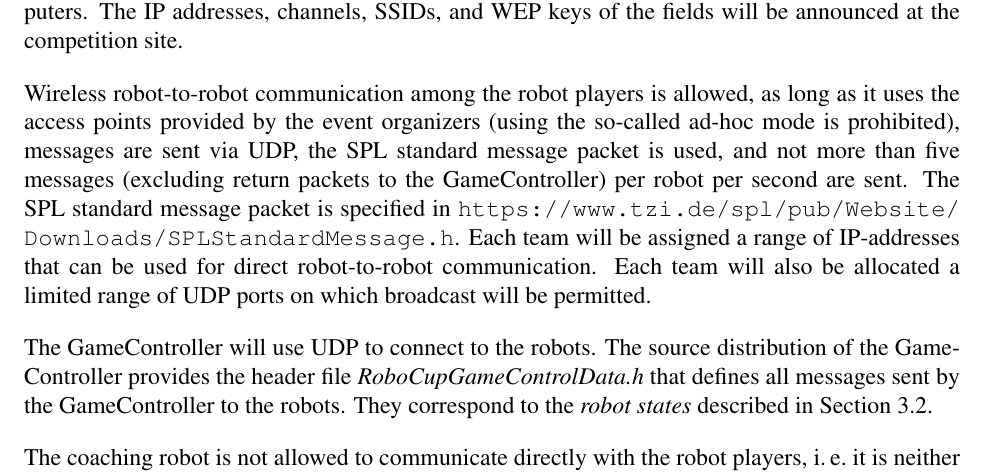
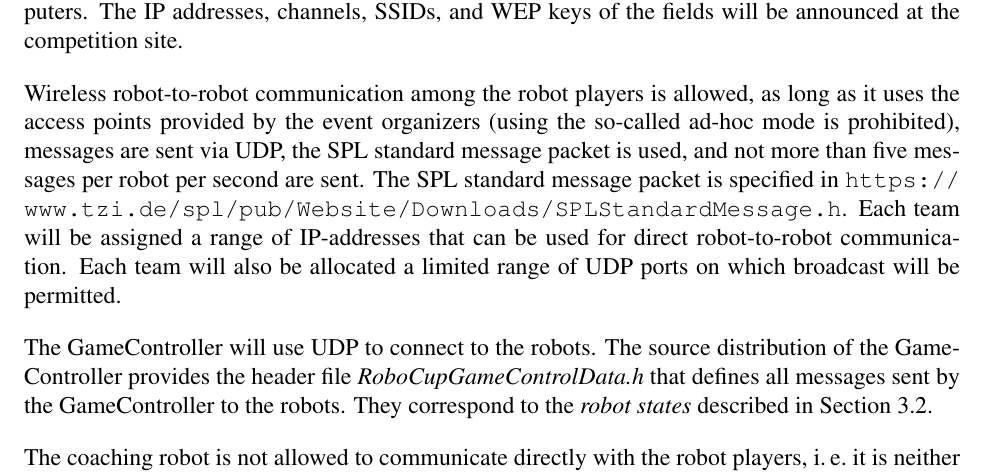
Before and after one commit to RoboCup-SPL/Rules, a LaTeX document (SPL-Rules.tex): part of page 9 of 42, cut so that both start at the same text. Compiled offline with pdfLaTeX.

Commit message:
removed reference to GameController return packets

```diff
--- a/SPL-Rules.tex
+++ b/SPL-Rules.tex
@@ -316,7 +316,7 @@ The only wireless hardware allowed to be used by the teams are the wireless netw
 
 Each team will get a range of IP addresses that can be used both for their robots and their computers. The IP addresses, channels, SSIDs, and WEP keys of the fields will be announced at the competition site.
 
-Wireless robot-to-robot communication among the robot players is allowed, as long as it uses the access points provided by the event organizers (using the so-called ad-hoc mode is prohibited), messages are sent via UDP, the SPL standard message packet is used, and not more than five messages (excluding return packets to the GameController) per robot per second are sent. The SPL standard message packet is specified in \url{https://www.tzi.de/spl/pub/Website/Downloads/SPLStandardMessage.h}. Each team will be assigned a range of IP-addresses that can be used for direct robot-to-robot communication. Each team will also be allocated a limited range of UDP ports on which broadcast will be permitted.
+Wireless robot-to-robot communication among the robot players is allowed, as long as it uses the access points provided by the event organizers (using the so-called ad-hoc mode is prohibited), messages are sent via UDP, the SPL standard message packet is used, and not more than five messages per robot per second are sent. The SPL standard message packet is specified in \url{https://www.tzi.de/spl/pub/Website/Downloads/SPLStandardMessage.h}. Each team will be assigned a range of IP-addresses that can be used for direct robot-to-robot communication. Each team will also be allocated a limited range of UDP ports on which broadcast will be permitted.
 
 The GameController will use UDP to connect to the robots. The source distribution of the GameController provides the header file \emph{RoboCupGameControlData.h} that defines all messages sent by the GameController to the robots. They correspond to the \emph{robot states} described in Section~\ref{sec:robot_states}.
 
```
